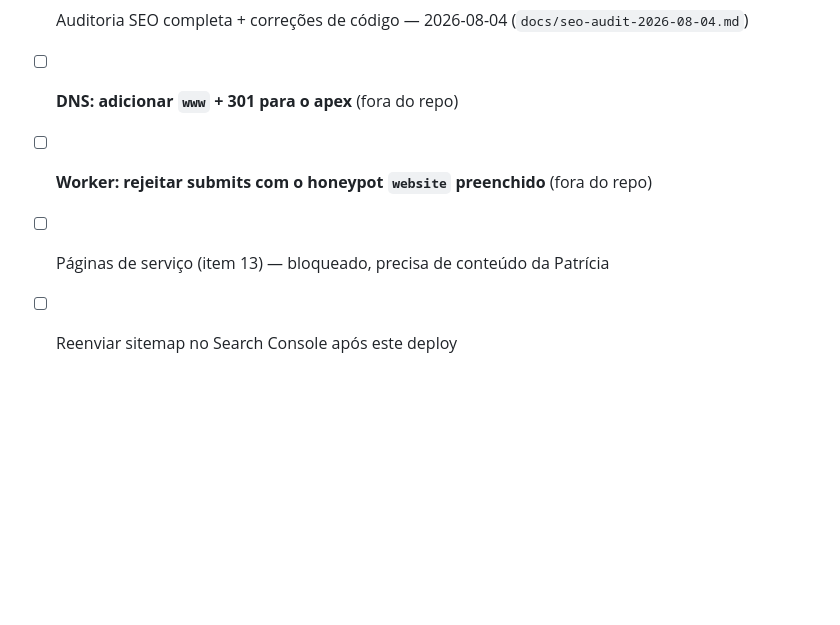
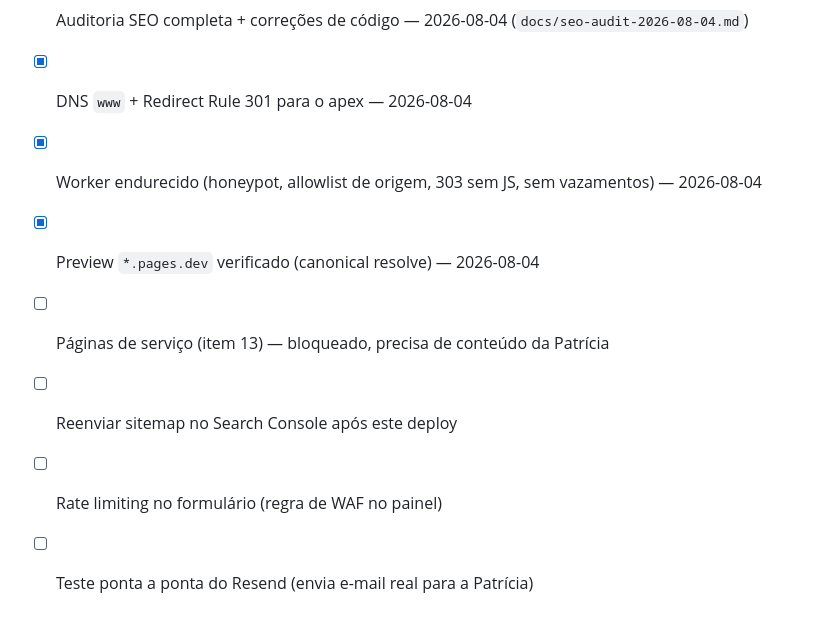
Before and after one commit to RenatoTadeuFigueiredo/patricia, a Markdown page: docs/proximos-passos.md, the part around one of its changes. GitHub-like rendering; blank space fills up the shorter version.

```diff
--- a/docs/proximos-passos.md
+++ b/docs/proximos-passos.md
@@ -187,7 +217,10 @@ duração das sessões, instrumentos usados). Não inventar — pedir para ela.
 - [ ] Google Posts — 1ª publicação
 - [x] Self-host fonte Inter — 2026-03-21
 - [x] Auditoria SEO completa + correções de código — 2026-08-04 (`docs/seo-audit-2026-08-04.md`)
-- [ ] **DNS: adicionar `www` + 301 para o apex** (fora do repo)
-- [ ] **Worker: rejeitar submits com o honeypot `website` preenchido** (fora do repo)
+- [x] DNS `www` + Redirect Rule 301 para o apex — 2026-08-04
+- [x] Worker endurecido (honeypot, allowlist de origem, 303 sem JS, sem vazamentos) — 2026-08-04
+- [x] Preview `*.pages.dev` verificado (canonical resolve) — 2026-08-04
 - [ ] Páginas de serviço (item 13) — bloqueado, precisa de conteúdo da Patrícia
 - [ ] Reenviar sitemap no Search Console após este deploy
+- [ ] Rate limiting no formulário (regra de WAF no painel)
+- [ ] Teste ponta a ponta do Resend (envia e-mail real para a Patrícia)
```
Also changed, not shown: other parts of docs/proximos-passos.md (+42 -12 lines), docs/seo-audit-2026-08-04.md (+15 -4 lines).
